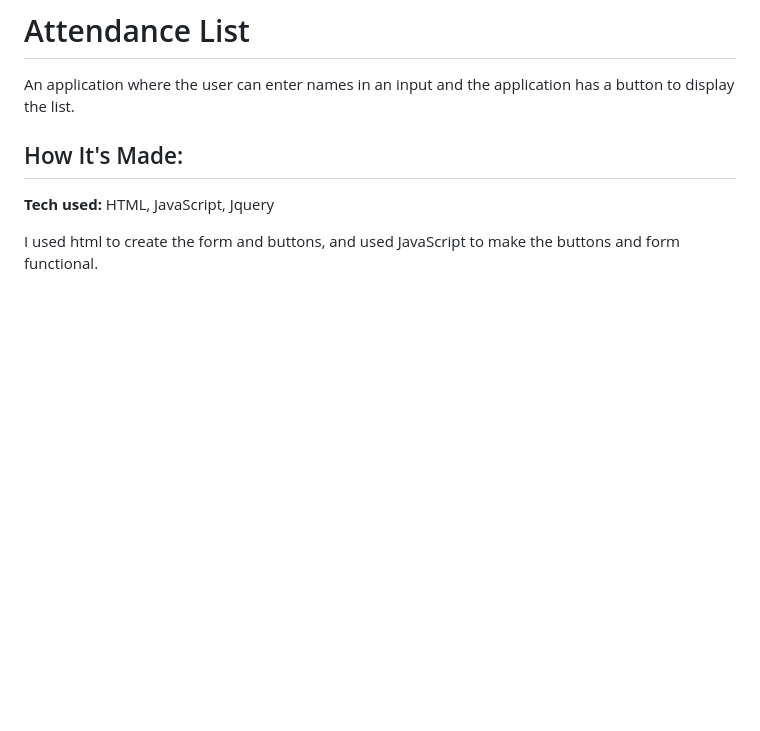
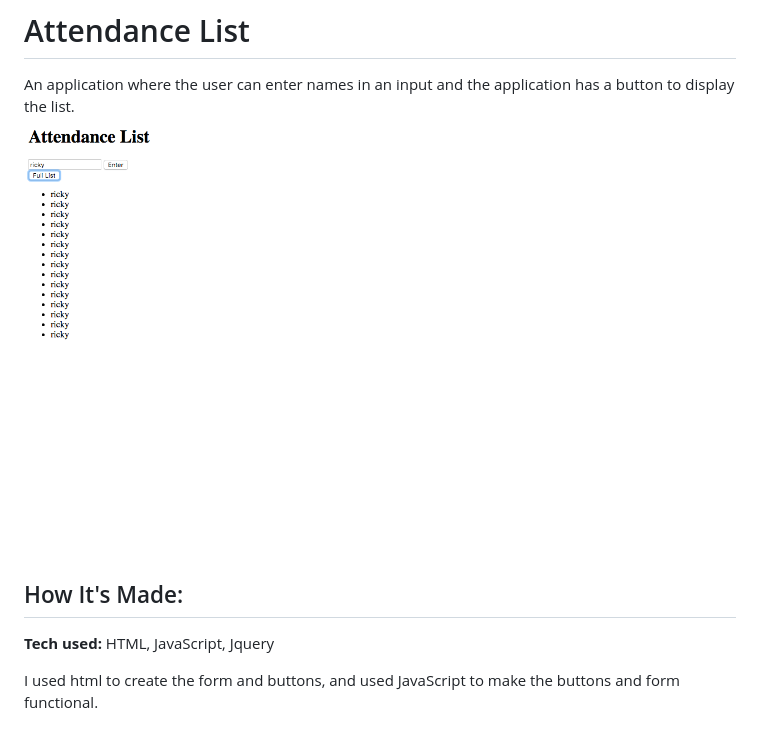
Before and after one commit to Resilient-Labs/student-list-bootcamp2019a-week05, a Markdown page: README.md, the part around the change. Drawn GitHub-style; pictures changed too: Attendancelist-screenshot.png (added); blank space fills up the shorter version.

```diff
--- a/README.md
+++ b/README.md
@@ -1,7 +1,7 @@
 
 # Attendance List
 An application where the user can enter names in an input and the application has a button to display the list.
-
+![alt tag](Attendancelist-screenshot.png)
 ## How It's Made:
 
 **Tech used:** HTML, JavaScript, Jquery
```
